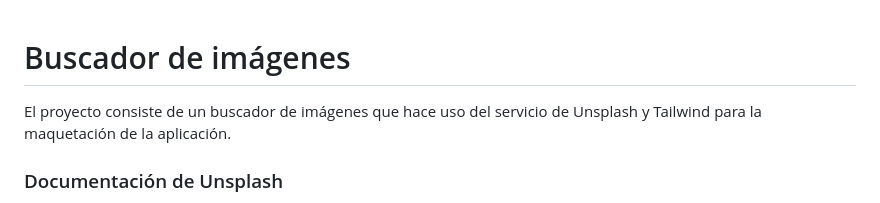
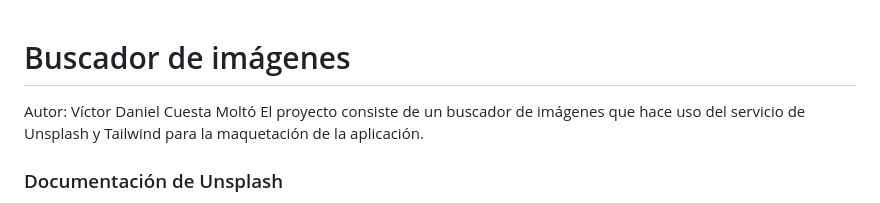
Before and after one commit to VDCuesta/Buscador-Imagenes-JS, a Markdown page: README.md, the part around the change. Rendered like a GitHub page.

```diff
--- a/README.md
+++ b/README.md
@@ -1,4 +1,5 @@
 # Buscador de imágenes
+Autor: Víctor Daniel Cuesta Moltó
 El proyecto consiste de un buscador de imágenes que hace uso del servicio de Unsplash y Tailwind para la maquetación de la aplicación.
 
 ### Documentación de Unsplash
```
